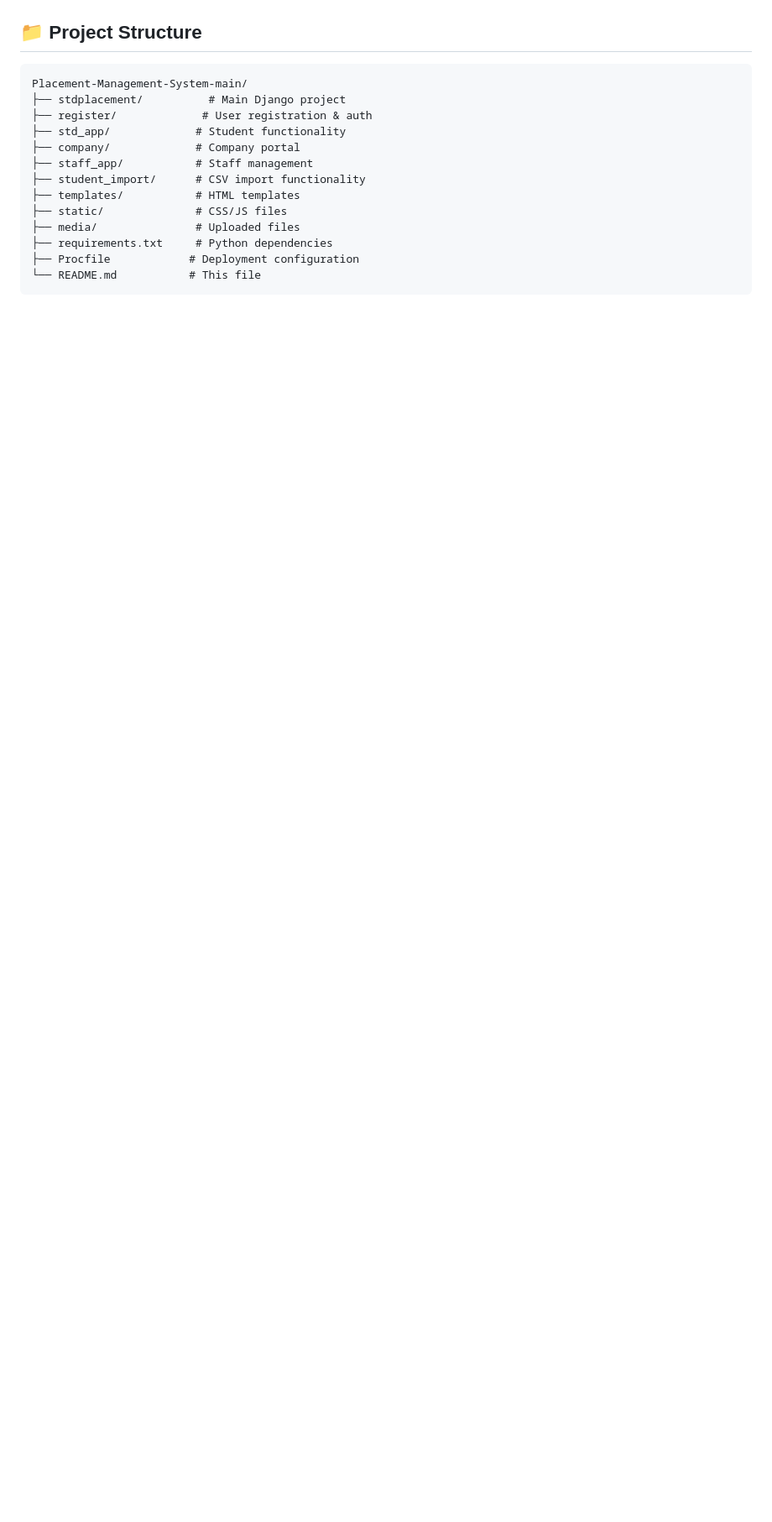
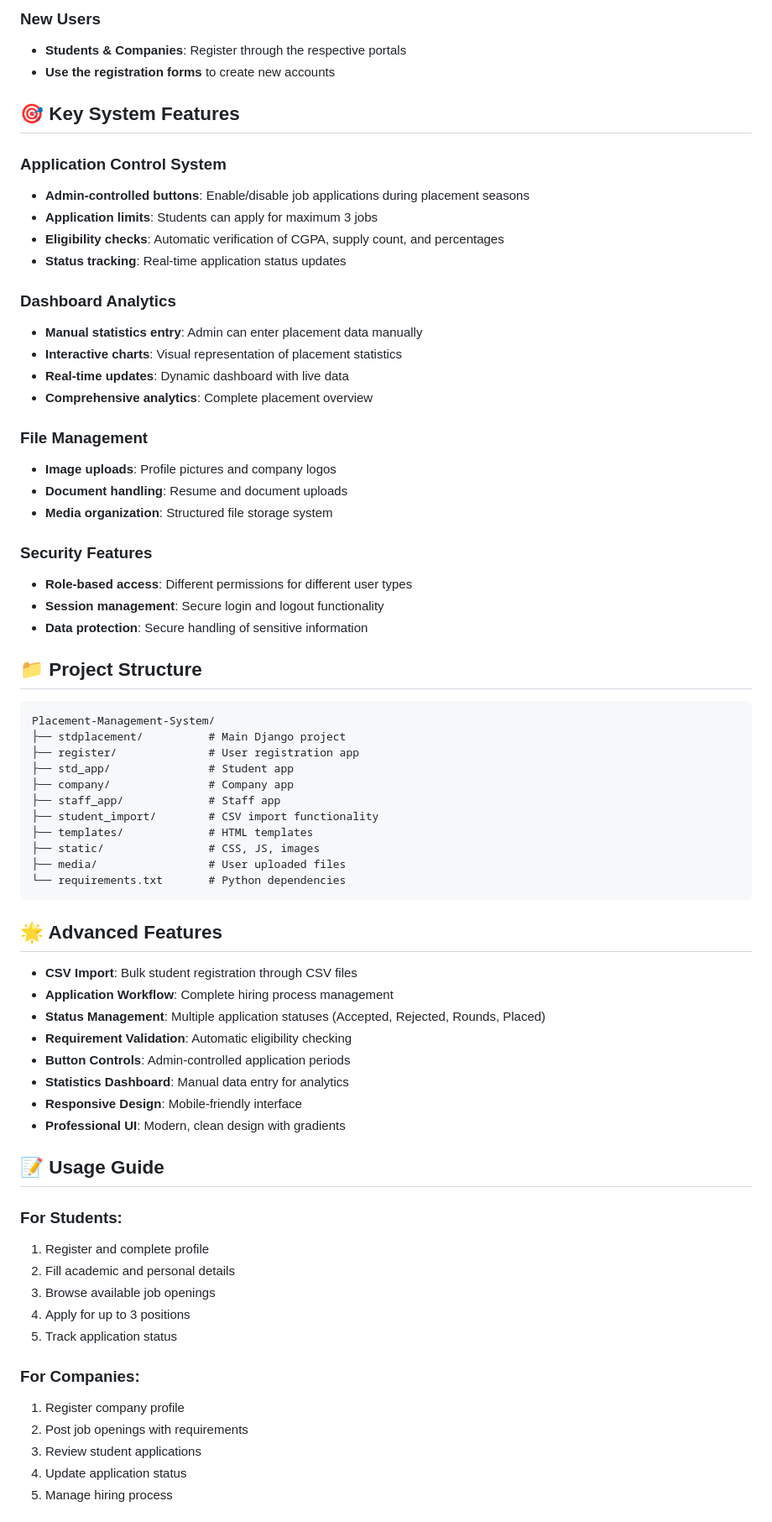
Before and after one commit to AshwinSajiKumar/Placement-Management-System, a Markdown page: README.md, the part around the change printed below. Shown: that part at 84% size. Drawn GitHub-style; blank space fills up the shorter version.

````diff
--- a/README.md
+++ b/README.md
@@ -74,19 +127,72 @@ A comprehensive Django-based web application for managing student placements, jo
 
+### New Users
+- **Students & Companies**: Register through the respective portals
+- **Use the registration forms** to create new accounts
+
+## 🎯 **Key System Features**
+
+### **Application Control System**
+- **Admin-controlled buttons**: Enable/disable job applications during placement seasons
+- **Application limits**: Students can apply for maximum 3 jobs
+- **Eligibility checks**: Automatic verification of CGPA, supply count, and percentages
+- **Status tracking**: Real-time application status updates
+
+### **Dashboard Analytics**
+- **Manual statistics entry**: Admin can enter placement data manually
+- **Interactive charts**: Visual representation of placement statistics
+- **Real-time updates**: Dynamic dashboard with live data
+- **Comprehensive analytics**: Complete placement overview
+
+### **File Management**
+- **Image uploads**: Profile pictures and company logos
+- **Document handling**: Resume and document uploads
+- **Media organization**: Structured file storage system
+
+### **Security Features**
+- **Role-based access**: Different permissions for different user types
+- **Session management**: Secure login and logout functionality
+- **Data protection**: Secure handling of sensitive information
 
 ## 📁 Project Structure
 
 ```
-Placement-Management-System-main/
+Placement-Management-System/
 ├── stdplacement/          # Main Django project
-├── register/             # User registration & auth
-├── std_app/             # Student functionality
-├── company/             # Company portal
-├── staff_app/           # Staff management
-├── student_import/      # CSV import functionality
-├── templates/           # HTML templates
-├── static/              # CSS/JS files
-├── media/               # Uploaded files
-├── requirements.txt     # Python dependencies
-├── Procfile            # Deployment configuration
-└── README.md           # This file
+├── register/              # User registration app
+├── std_app/               # Student app
+├── company/               # Company app
+├── staff_app/             # Staff app
+├── student_import/        # CSV import functionality
+├── templates/             # HTML templates
+├── static/                # CSS, JS, images
+├── media/                 # User uploaded files
+└── requirements.txt       # Python dependencies
 ```
+
+## 🌟 Advanced Features
+
+- **CSV Import**: Bulk student registration through CSV files
+- **Application Workflow**: Complete hiring process management
+- **Status Management**: Multiple application statuses (Accepted, Rejected, Rounds, Placed)
+- **Requirement Validation**: Automatic eligibility checking
+- **Button Controls**: Admin-controlled application periods
+- **Statistics Dashboard**: Manual data entry for analytics
+- **Responsive Design**: Mobile-friendly interface
+- **Professional UI**: Modern, clean design with gradients
+
+## 📝 Usage Guide
+
+### **For Students:**
+1. Register and complete profile
+2. Fill academic and personal details
+3. Browse available job openings
+4. Apply for up to 3 positions
+5. Track application status
+
+### **For Companies:**
+1. Register company profile
+2. Post job openings with requirements
+3. Review student applications
+4. Update application status
+5. Manage hiring process
+
````
Also changed, not shown: other parts of README.md (+95 -66 lines).
